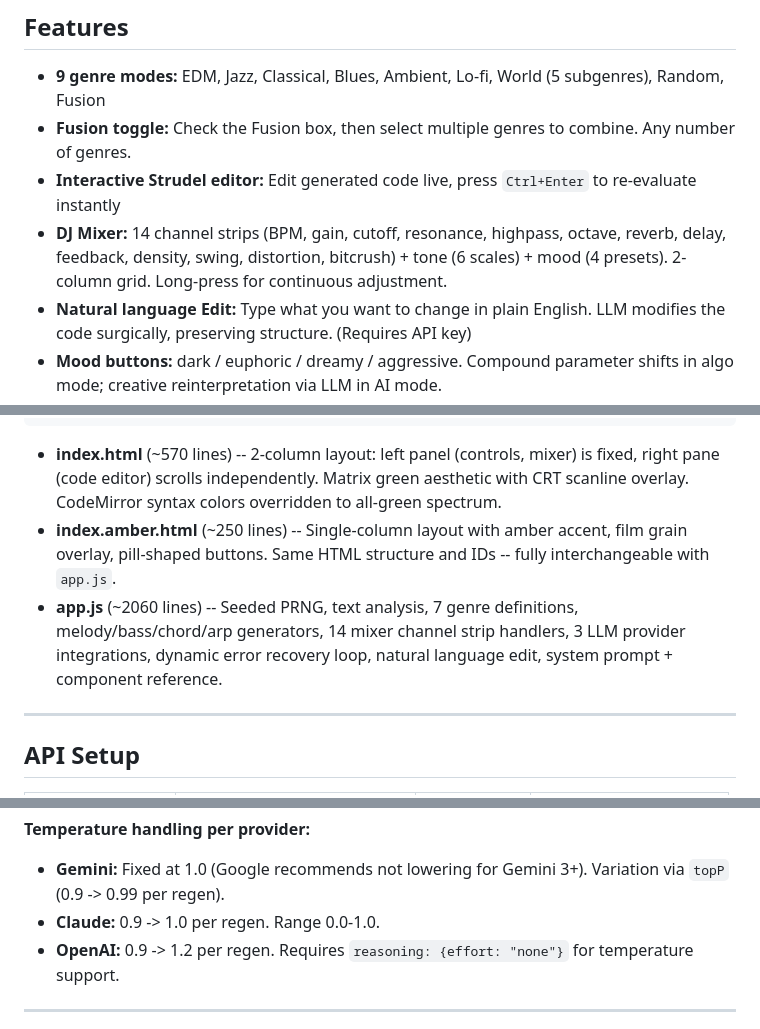
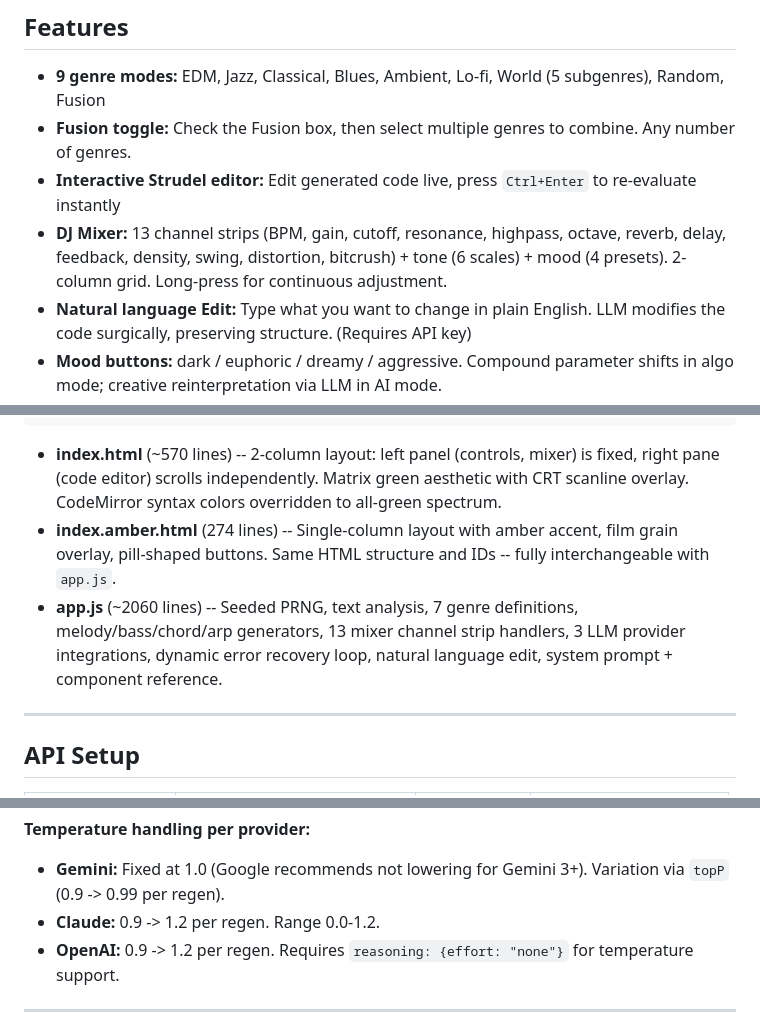
Before and after one commit to KimDaehyeon6873/text-to-strudel, a Markdown page: README.md, 3 parts joined by grey strips. Rendered like a GitHub page.

````diff
--- a/README.md
+++ b/README.md
@@ -34,7 +34,7 @@
 - **9 genre modes:** EDM, Jazz, Classical, Blues, Ambient, Lo-fi, World (5 subgenres), Random, Fusion
 - **Fusion toggle:** Check the Fusion box, then select multiple genres to combine. Any number of genres.
 - **Interactive Strudel editor:** Edit generated code live, press `Ctrl+Enter` to re-evaluate instantly
-- **DJ Mixer:** 14 channel strips (BPM, gain, cutoff, resonance, highpass, octave, reverb, delay, feedback, density, swing, distortion, bitcrush) + tone (6 scales) + mood (4 presets). 2-column grid. Long-press for continuous adjustment.
+- **DJ Mixer:** 13 channel strips (BPM, gain, cutoff, resonance, highpass, octave, reverb, delay, feedback, density, swing, distortion, bitcrush) + tone (6 scales) + mood (4 presets). 2-column grid. Long-press for continuous adjustment.
 - **Natural language Edit:** Type what you want to change in plain English. LLM modifies the code surgically, preserving structure. (Requires API key)
 - **Mood buttons:** dark / euphoric / dreamy / aggressive. Compound parameter shifts in algo mode; creative reinterpretation via LLM in AI mode.
 - **Regenerate:** Same input, different result. Algorithmic mode increments seed; AI mode adjusts temperature/topP.
@@ -172,8 +172,8 @@ text-to-strudel/
 ```
 
 - **index.html** (~570 lines) -- 2-column layout: left panel (controls, mixer) is fixed, right pane (code editor) scrolls independently. Matrix green aesthetic with CRT scanline overlay. CodeMirror syntax colors overridden to all-green spectrum.
-- **index.amber.html** (~250 lines) -- Single-column layout with amber accent, film grain overlay, pill-shaped buttons. Same HTML structure and IDs -- fully interchangeable with `app.js`.
-- **app.js** (~2060 lines) -- Seeded PRNG, text analysis, 7 genre definitions, melody/bass/chord/arp generators, 14 mixer channel strip handlers, 3 LLM provider integrations, dynamic error recovery loop, natural language edit, system prompt + component reference.
+- **index.amber.html** (274 lines) -- Single-column layout with amber accent, film grain overlay, pill-shaped buttons. Same HTML structure and IDs -- fully interchangeable with `app.js`.
+- **app.js** (~2060 lines) -- Seeded PRNG, text analysis, 7 genre definitions, melody/bass/chord/arp generators, 13 mixer channel strip handlers, 3 LLM provider integrations, dynamic error recovery loop, natural language edit, system prompt + component reference.
 
 ---
 
@@ -194,7 +194,7 @@ Keys are stored per-provider in `localStorage`. Switching providers loads that p
 
 **Temperature handling per provider:**
 - **Gemini:** Fixed at 1.0 (Google recommends not lowering for Gemini 3+). Variation via `topP` (0.9 -> 0.99 per regen).
-- **Claude:** 0.9 -> 1.0 per regen. Range 0.0-1.0.
+- **Claude:** 0.9 -> 1.2 per regen. Range 0.0-1.2.
 - **OpenAI:** 0.9 -> 1.2 per regen. Requires `reasoning: {effort: "none"}` for temperature support.
 
 ---
````
Also changed, not shown: README-ko.md (+4 -4 lines).
